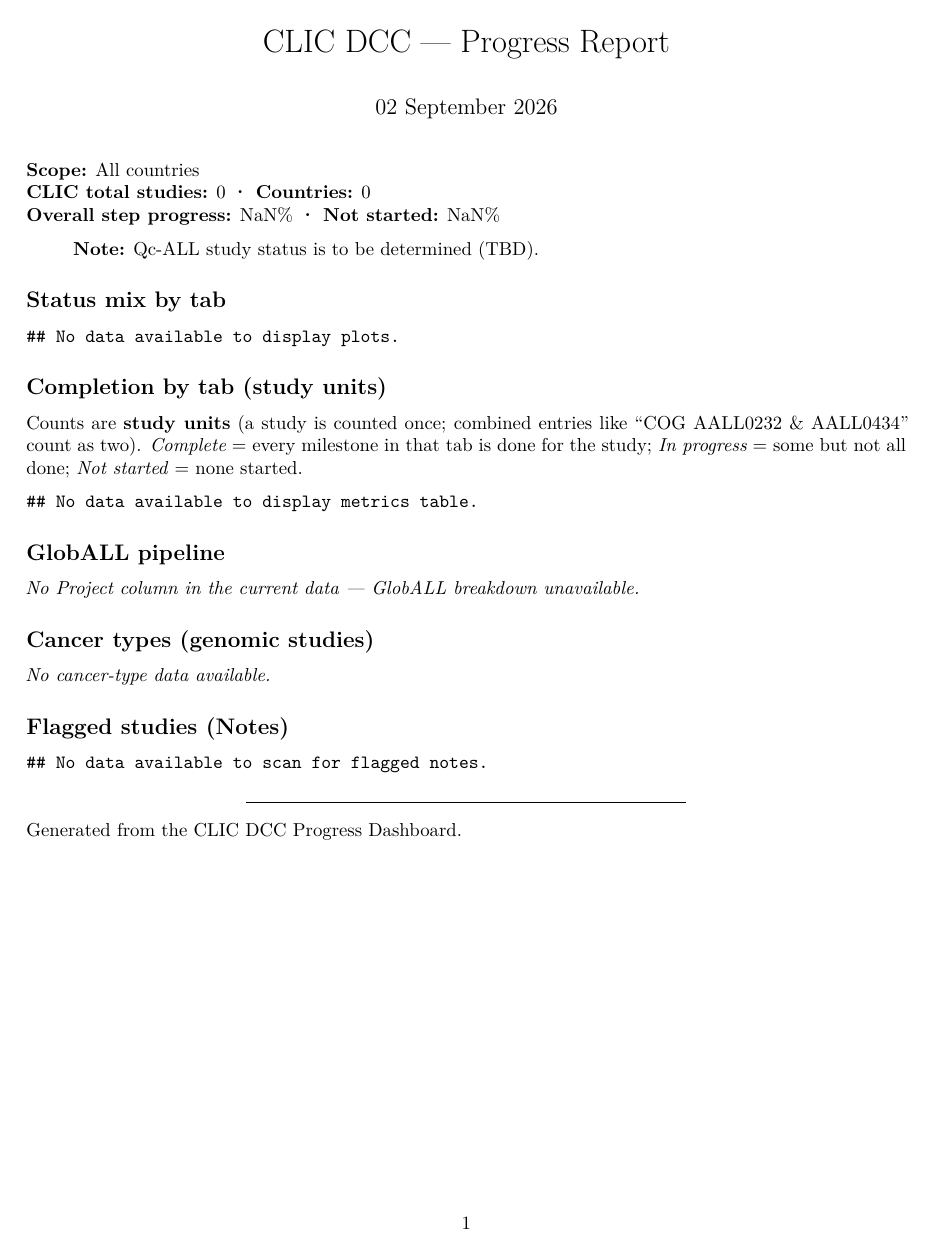
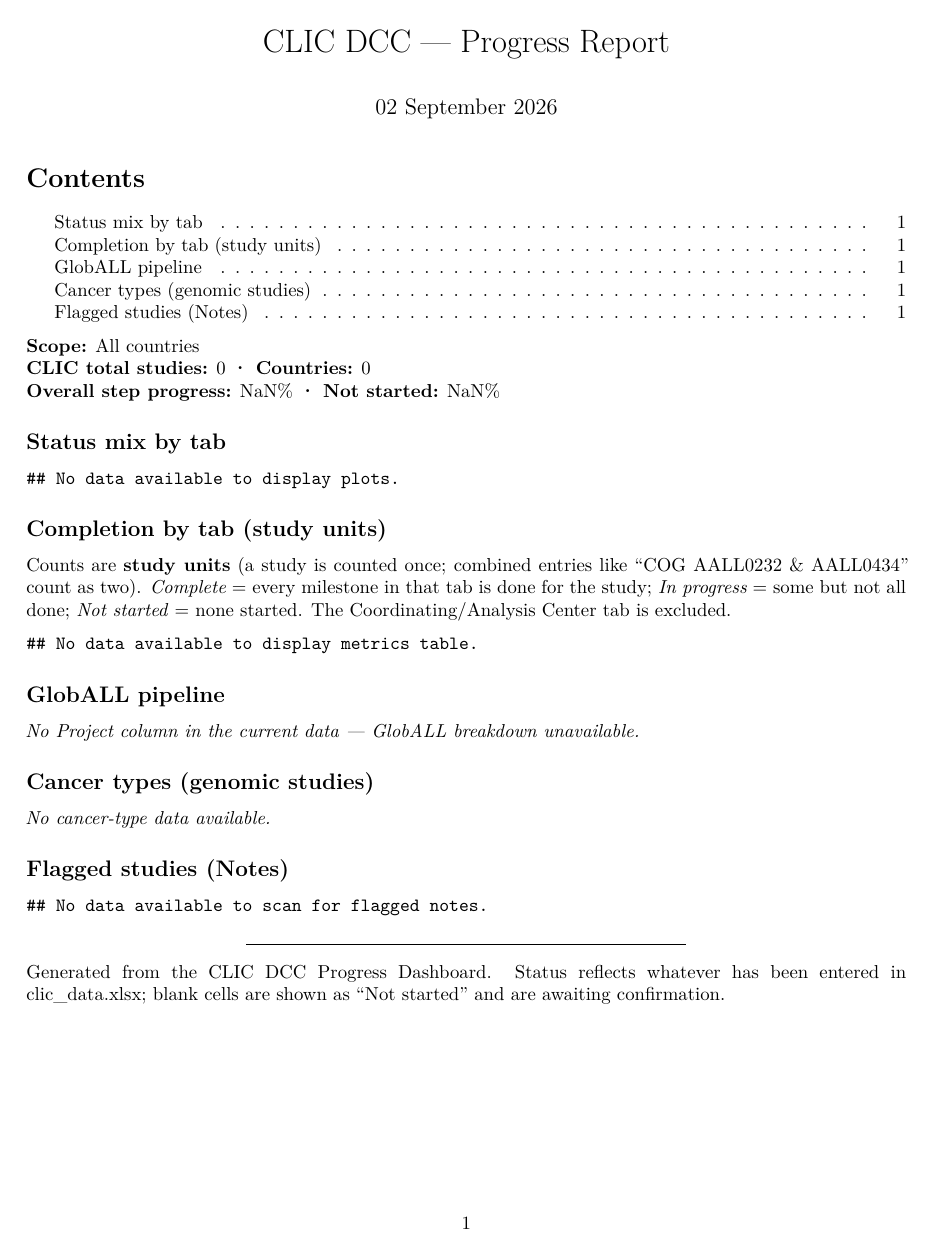
Before and after one commit to UMN371/CLIC-GLOBALL, an R Markdown document (report.Rmd): the whole page. Rendered offline with R 4.5, knitr and Pandoc, then LaTeX, with nearby package versions.

Commit message:
Update app code, report, and clic_data file

````diff
--- a/report.Rmd
+++ b/report.Rmd
@@ -3,14 +3,14 @@ title: "CLIC DCC — Progress Report"
 date: "`r format(Sys.Date(), '%d %B %Y')`"
 output:
   word_document:
-    toc: false
+    toc: true
   pdf_document:
-    toc: false
+    toc: true
     latex_engine: xelatex
   html_document:
     theme: flatly
-    toc: false
-    toc_float: false
+    toc: true
+    toc_float: true
 params:
   data: NULL
   scope: "All countries"
@@ -59,16 +59,10 @@ PAGES <- if (!is.null(d) && nrow(d) > 0) unique(as.character(d$page)) else chara
 gl_studies <- if (has_proj) sum(split_tracker(unique(d$study[d$page=="Genomic Pipeline" & d$project=="GlobALL"]))) else NA
 ```
 
-<br>
-
 **Scope:** `r params$scope`
 **CLIC total studies:** `r if (!is.null(params$total_studies)) params$total_studies else length(unique(d$study))`  **·  Countries:** `r length(unique(d$country))`
 **Overall step progress:** `r round(mean(d$status=="Complete")*100)`%  **·  Not started:** `r round(mean(d$status=="Not started")*100)`%
 `r if (has_proj) paste0("**·  GlobALL pipeline studies:** ", gl_studies)`
-
-> **Note:** Qc-ALL study status is to be determined (TBD).
-
-<br>
 
 ## Status mix by tab
 
@@ -87,11 +81,9 @@ if (!is.null(d) && nrow(d) > 0) {
 }
 ```
 
-<br>
-
 ## Completion by tab (study units)
 
-Counts are **study units** (a study is counted once; combined entries like "COG AALL0232 & AALL0434" count as two). *Complete* = every milestone in that tab is done for the study; *In progress* = some but not all done; *Not started* = none started.
+Counts are **study units** (a study is counted once; combined entries like "COG AALL0232 & AALL0434" count as two). *Complete* = every milestone in that tab is done for the study; *In progress* = some but not all done; *Not started* = none started. The Coordinating/Analysis Center tab is excluded.
 
 ```{r}
 if (!is.null(d) && nrow(d) > 0) {
@@ -120,8 +112,6 @@ if (!is.null(d) && nrow(d) > 0) {
 }
 ```
 
-<br>
-
 ## GlobALL pipeline
 
 ```{r results='asis'}
@@ -140,8 +130,6 @@ if (has_proj && any(d$page=="Genomic Pipeline")) {
 }
 ```
 
-<br>
-
 ## Cancer types (genomic studies)
 
 ```{r results='asis'}
@@ -158,8 +146,6 @@ if (has_canc && any(d$page=="Genomic Pipeline")) {
   cat("*No cancer-type data available.*\n\n")
 }
 ```
-
-<br>
 
 ## Flagged studies (Notes)
 
@@ -178,4 +164,4 @@ if (!is.null(d) && nrow(d) > 0) {
 
 ---
 
-<small>Generated from the CLIC DCC Progress Dashboard.</small>
+<small>Generated from the CLIC DCC Progress Dashboard. Status reflects whatever has been entered in <code>clic_data.xlsx</code>; blank cells are shown as "Not started" and are awaiting confirmation.</small>
````
Also changed, not shown: app.R (+2 -5 lines), study_report.Rmd (+0 -1 lines), clic_data.xlsx, manifest.json.
